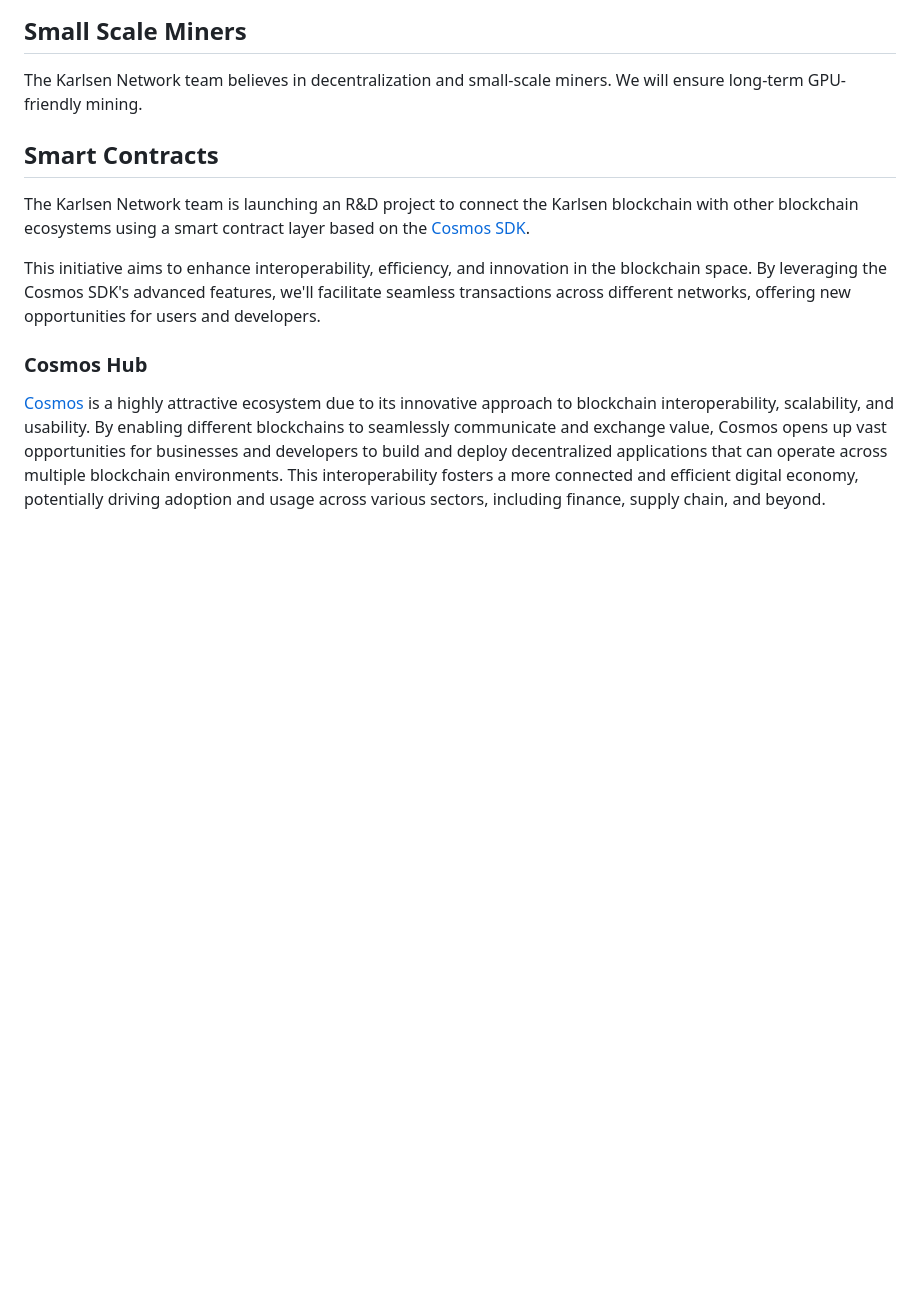
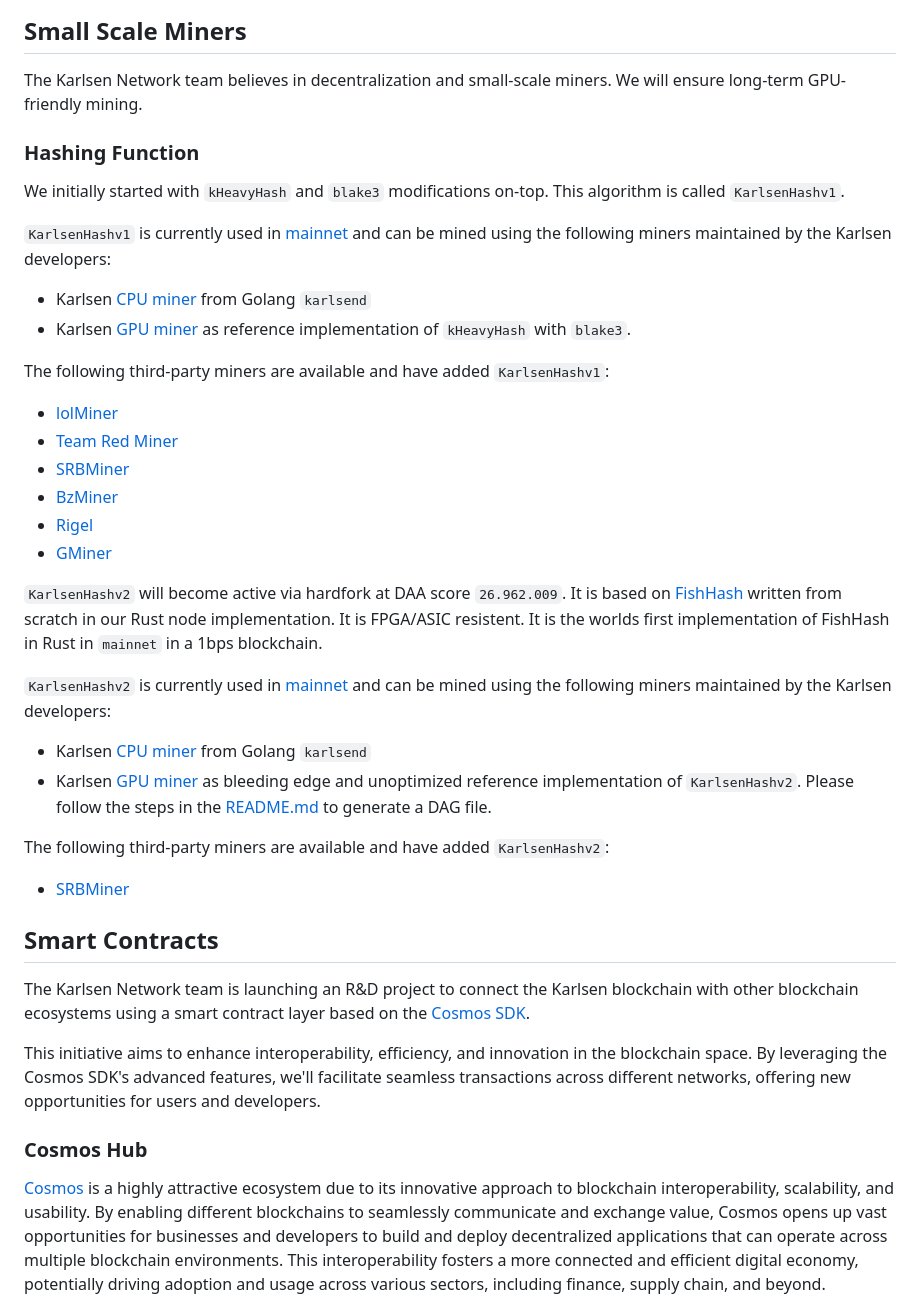
Before and after one commit to karlsen-network/rusty-karlsen, a Markdown page: README.md, the part around the change. GitHub-like rendering; blank space fills up the shorter version.

Commit message:
Updated README.md and added khashv1 and khashv2 paragraph

```diff
--- a/README.md
+++ b/README.md
@@ -40,6 +40,50 @@ in the primary codebase will be shared back.
 
 The Karlsen Network team believes in decentralization and small-scale
 miners. We will ensure long-term GPU-friendly mining.
+
+### Hashing Function
+
+We initially started with `kHeavyHash` and `blake3` modifications
+on-top. This algorithm is called `KarlsenHashv1`.
+
+`KarlsenHashv1` is currently used in [mainnet](https://github.com/karlsen-network/karlsend/releases/tag/v1.1.0)
+and can be mined using the following miners maintained by the Karlsen
+developers:
+
+* Karlsen [CPU miner](https://github.com/karlsen-network/karlsend) from Golang `karlsend`
+* Karlsen [GPU miner](https://github.com/karlsen-network/karlsen-miner)
+  as reference implementation of `kHeavyHash` with `blake3`.
+
+The following third-party miners are available and have added
+`KarlsenHashv1`:
+
+* [lolMiner](https://github.com/Lolliedieb/lolMiner-releases)
+* [Team Red Miner](https://github.com/todxx/teamredminer)
+* [SRBMiner](https://github.com/doktor83/SRBMiner-Multi)
+* [BzMiner](https://github.com/bzminer/bzminer)
+* [Rigel](https://github.com/rigelminer/rigel)
+* [GMiner](https://github.com/develsoftware/GMinerRelease)
+
+`KarlsenHashv2` will become active via hardfork at DAA score `26.962.009`.
+It is based on [FishHash](https://github.com/iron-fish/fish-hash/blob/main/FishHash.pdf)
+written from scratch in our Rust node implementation. It is FPGA/ASIC
+resistent. It is the worlds first implementation of FishHash in Rust in
+`mainnet` in a 1bps blockchain.
+
+`KarlsenHashv2` is currently used in [mainnet](https://github.com/karlsen-network/karlsend/releases/tag/v2.1.0)
+and can be mined using the following miners maintained by the Karlsen
+developers:
+
+* Karlsen [CPU miner](https://github.com/karlsen-network/karlsend/releases/tag/v2.1.0) from Golang `karlsend`
+* Karlsen [GPU miner](https://github.com/karlsen-network/karlsen-miner/releases/tag/v2.0.0)
+  as bleeding edge and unoptimized reference implementation of
+  `KarlsenHashv2`. Please follow the steps in the [README.md](https://github.com/karlsen-network/karlsen-miner/blob/main/README.md)
+  to generate a DAG file.
+
+The following third-party miners are available and have added
+`KarlsenHashv2`:
+
+* [SRBMiner](https://github.com/doktor83/SRBMiner-Multi)
 
 ## Smart Contracts
 
```
